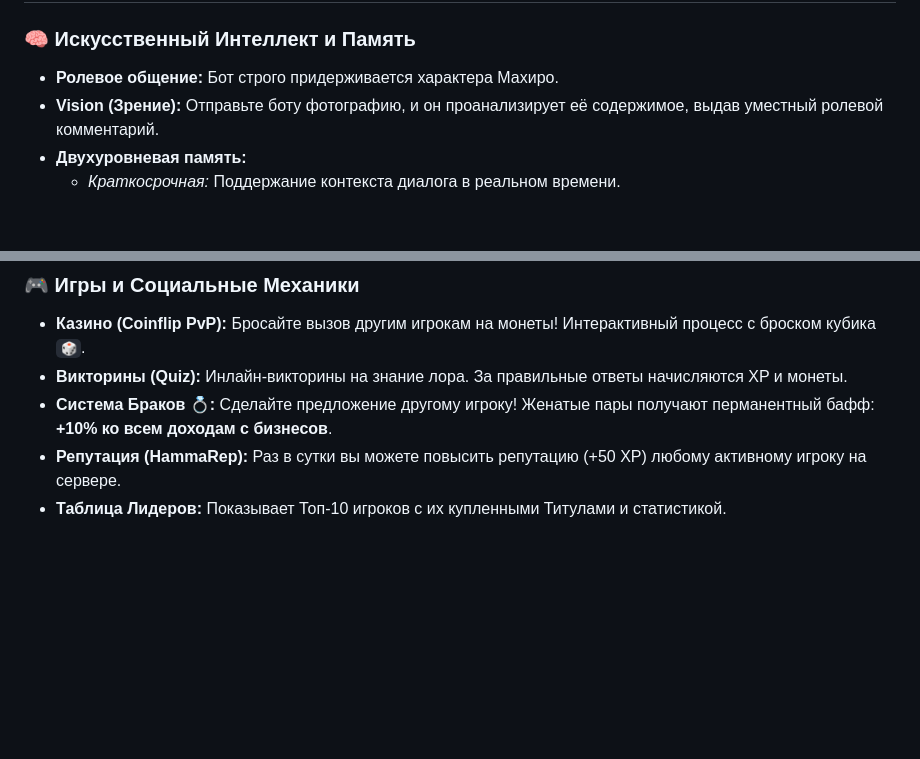
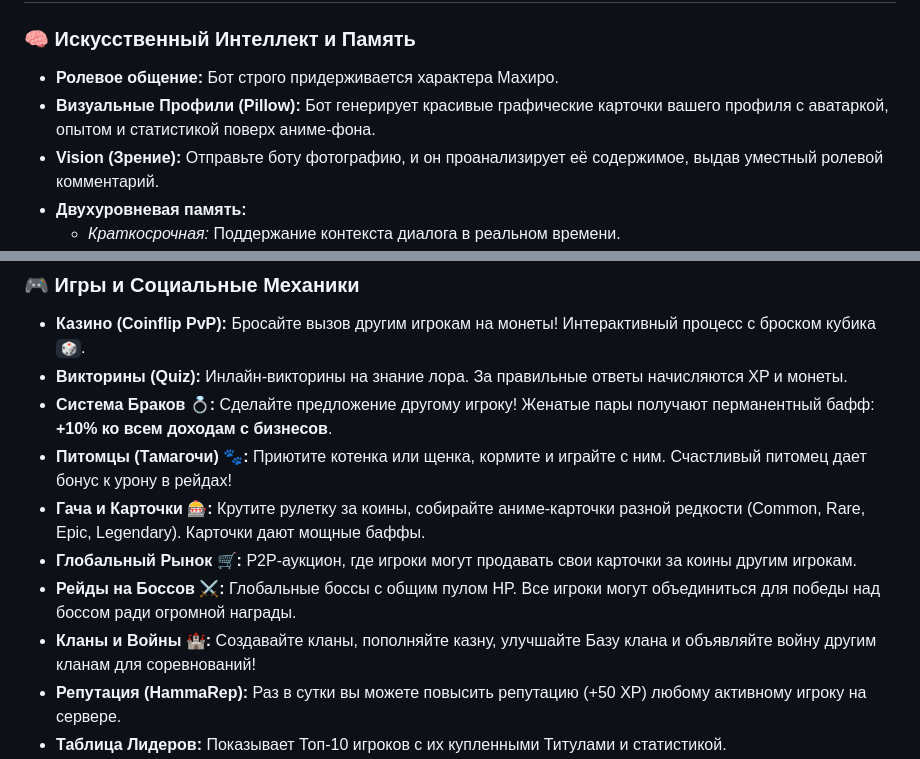
Before and after one commit to Luck1y1337/AI_bot, a Markdown page: README.md, 2 parts joined by grey strips. GitHub-like rendering; blank space fills up the shorter version.

Commit message:
docs: Update README and DOCUMENTATION with V2 features

```diff
--- a/README.md
+++ b/README.md
@@ -27,6 +27,7 @@
 
 ### 🧠 Искусственный Интеллект и Память
 - **Ролевое общение:** Бот строго придерживается характера Махиро.
+- **Визуальные Профили (Pillow):** Бот генерирует красивые графические карточки вашего профиля с аватаркой, опытом и статистикой поверх аниме-фона.
 - **Vision (Зрение):** Отправьте боту фотографию, и он проанализирует её содержимое, выдав уместный ролевой комментарий.
 - **Двухуровневая память:**
   - *Краткосрочная:* Поддержание контекста диалога в реальном времени.
@@ -48,6 +49,11 @@
 - **Казино (Coinflip PvP):** Бросайте вызов другим игрокам на монеты! Интерактивный процесс с броском кубика `🎲`.
 - **Викторины (Quiz):** Инлайн-викторины на знание лора. За правильные ответы начисляются XP и монеты.
 - **Система Браков 💍:** Сделайте предложение другому игроку! Женатые пары получают перманентный бафф: **+10% ко всем доходам с бизнесов**.
+- **Питомцы (Тамагочи) 🐾:** Приютите котенка или щенка, кормите и играйте с ним. Счастливый питомец дает бонус к урону в рейдах!
+- **Гача и Карточки 🎰:** Крутите рулетку за коины, собирайте аниме-карточки разной редкости (Common, Rare, Epic, Legendary). Карточки дают мощные баффы.
+- **Глобальный Рынок 🛒:** P2P-аукцион, где игроки могут продавать свои карточки за коины другим игрокам.
+- **Рейды на Боссов ⚔️:** Глобальные боссы с общим пулом HP. Все игроки могут объединиться для победы над боссом ради огромной награды.
+- **Кланы и Войны 🏰:** Создавайте кланы, пополняйте казну, улучшайте Базу клана и объявляйте войну другим кланам для соревнований!
 - **Репутация (HammaRep):** Раз в сутки вы можете повысить репутацию (+50 XP) любому активному игроку на сервере.
 - **Таблица Лидеров:** Показывает Топ-10 игроков с их купленными Титулами и статистикой.
 - **Система Достижений:** Уникальные ачивки за игровую активность (например, "Первый миллион", "Мастер Викторин").
```
Also changed, not shown: DOCUMENTATION.md (+14 -0 lines).
